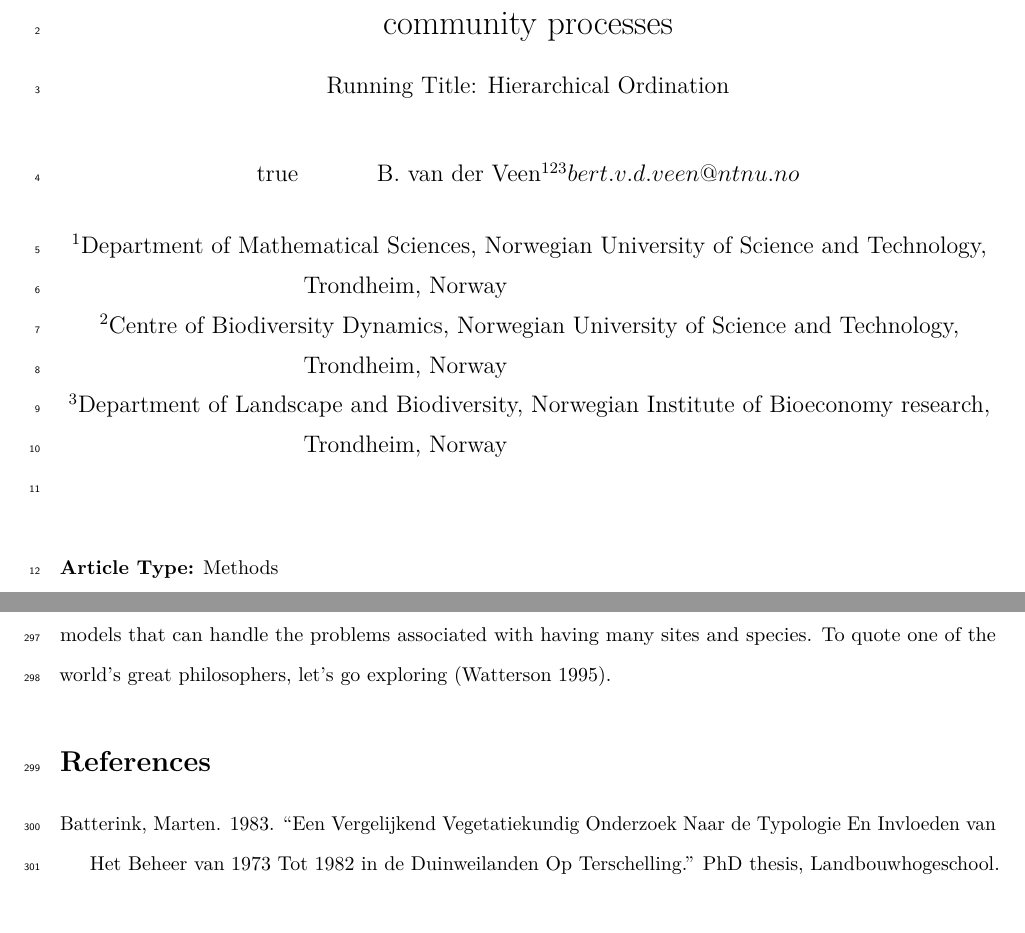
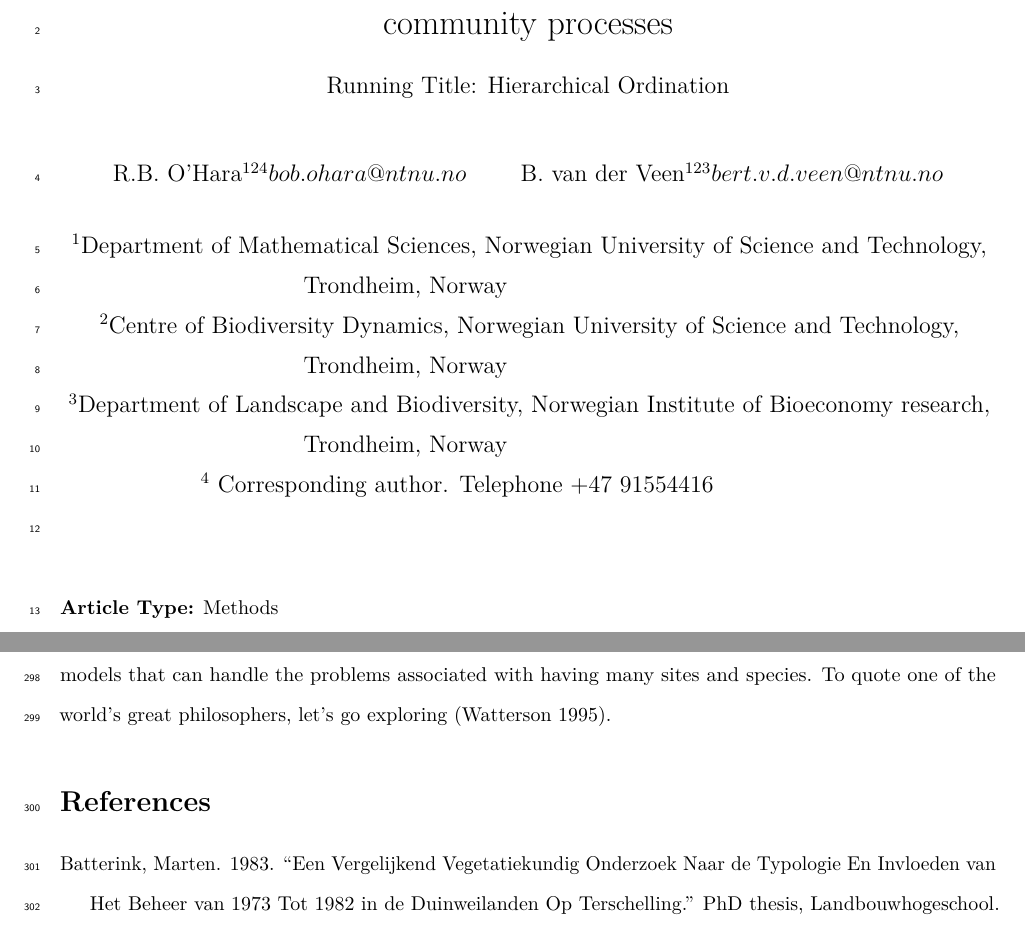
Before and after one commit to oharar/HierarchicalOrdination, an R Markdown document (Manuscript/HierarchicalOrdination.Rmd): two parts of pages 1 and 14 of 17, joined at a grey line, cut so that both start at the same text. Rendered offline with R 4.5, knitr and Pandoc, then LaTeX, with nearby package versions.

Commit message:
Minor edits

```diff
--- a/Manuscript/HierarchicalOrdination.Rmd
+++ b/Manuscript/HierarchicalOrdination.Rmd
@@ -2,9 +2,9 @@
 title: "Hierarchical Ordination, A unifying framework for drivers of community processes"
 subtitle: "Running Title: Hierarchical Ordination"
 author:
-  - R.B. O'Hara$^{12} bob.ohara@ntnu.no Tel: +47 91554416$
+  - R.B. O'Hara$^{124} bob.ohara@ntnu.no$
   - B. van der Veen$^{123} bert.v.d.veen@ntnu.no$
-date: $^1$Department of Mathematical Sciences, Norwegian University of Science and Technology, Trondheim, Norway \newline $^2$Centre of Biodiversity Dynamics, Norwegian University of Science and Technology, Trondheim, Norway \newline $^3$Department of Landscape and Biodiversity, Norwegian Institute of Bioeconomy research, Trondheim, Norway \newline
+date: $^1$Department of Mathematical Sciences, Norwegian University of Science and Technology, Trondheim, Norway \newline $^2$Centre of Biodiversity Dynamics, Norwegian University of Science and Technology, Trondheim, Norway \newline $^3$Department of Landscape and Biodiversity, Norwegian Institute of Bioeconomy research, Trondheim, Norway \newline $^4$ Corresponding author. Telephone +47 91554416 \newline
 output: pdf_document
 header-includes:
    -  \usepackage[left]{lineno}
```
Also changed, not shown: Manuscript/HierarchicalOrdination.pdf.
